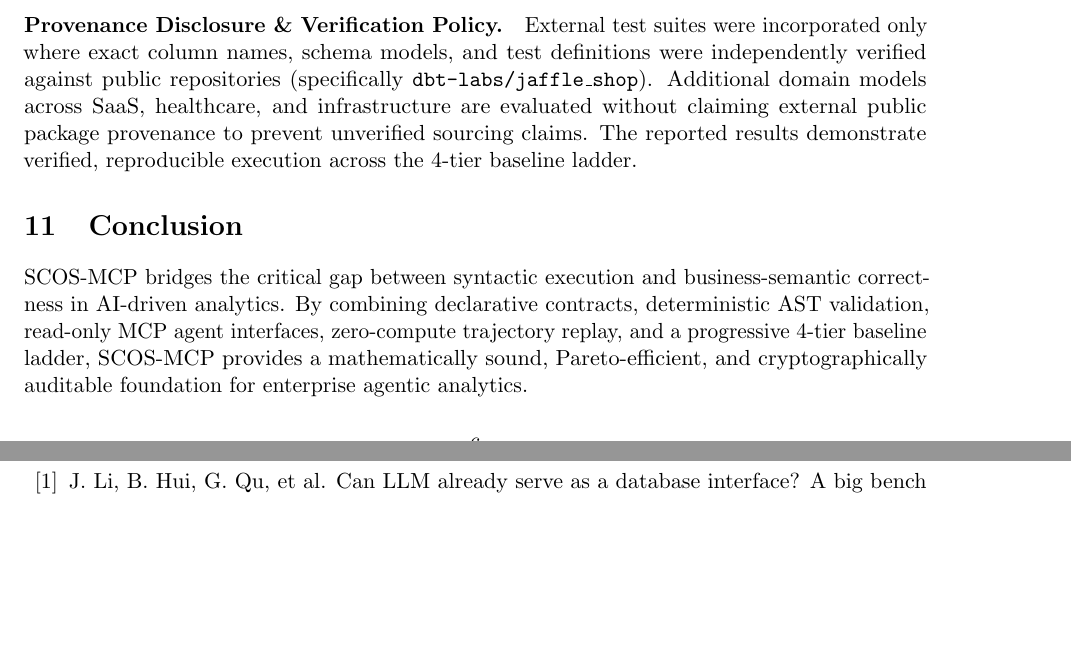
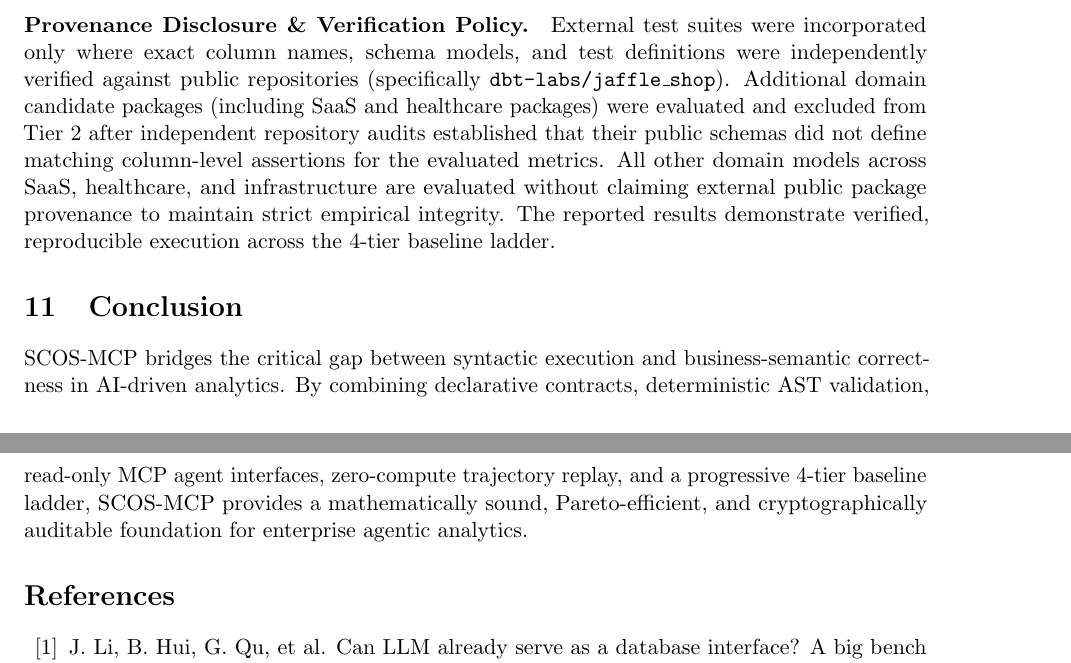
Before and after one commit to anandkrshnn-ai/semantic-reliability-engine, a LaTeX paper (paper/main.tex): two parts of pages 6 and 7 of 7, joined at a grey line, cut so that both start at the same text, the shorter picture padded with empty space. Compiled offline with pdfLaTeX.

Commit message:
docs(paper): explicitly disclose candidate package audit and exclusion in provenance policy

```diff
--- a/paper/main.tex
+++ b/paper/main.tex
@@ -261,7 +261,8 @@ Mean Tool Invocations & 0.0 & $1.40 \pm 0.49$ & +1.40 \\
 
 All contracts, schemas, test suites, and benchmark trajectories are open-sourced under the Apache 2.0 license at \url{https://github.com/anandkrshnn-ai/semantic-reliability-engine}. The test harness includes 122 automated unit tests runnable via \texttt{pytest}.
 
-\paragraph{Provenance Disclosure \& Verification Policy.} External test suites were incorporated only where exact column names, schema models, and test definitions were independently verified against public repositories (specifically \texttt{dbt-labs/jaffle\_shop}). Additional domain models across SaaS, healthcare, and infrastructure are evaluated without claiming external public package provenance to prevent unverified sourcing claims. The reported results demonstrate verified, reproducible execution across the 4-tier baseline ladder.
+\paragraph{Provenance Disclosure \& Verification Policy.} External test suites were incorporated only where exact column names, schema models, and test definitions were independently verified against public repositories (specifically \texttt{dbt-labs/jaffle\_shop}). Additional domain candidate packages (including SaaS and healthcare packages) were evaluated and excluded from Tier~2 after independent repository audits established that their public schemas did not define matching column-level assertions for the evaluated metrics. All other domain models across SaaS, healthcare, and infrastructure are evaluated without claiming external public package provenance to maintain strict empirical integrity. The reported results demonstrate verified, reproducible execution across the 4-tier baseline ladder.
+
 
 \section{Conclusion}
 \label{sec:conclusion}
```
